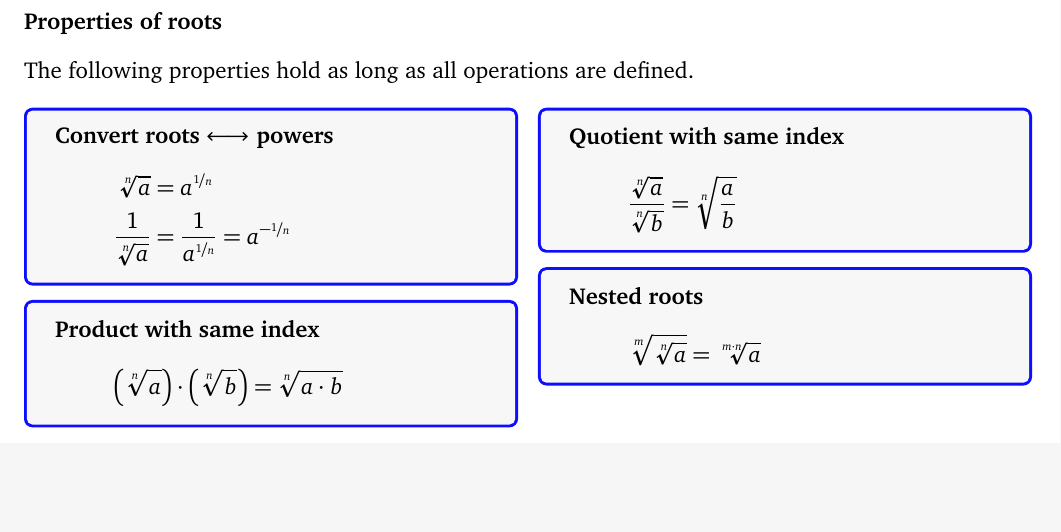
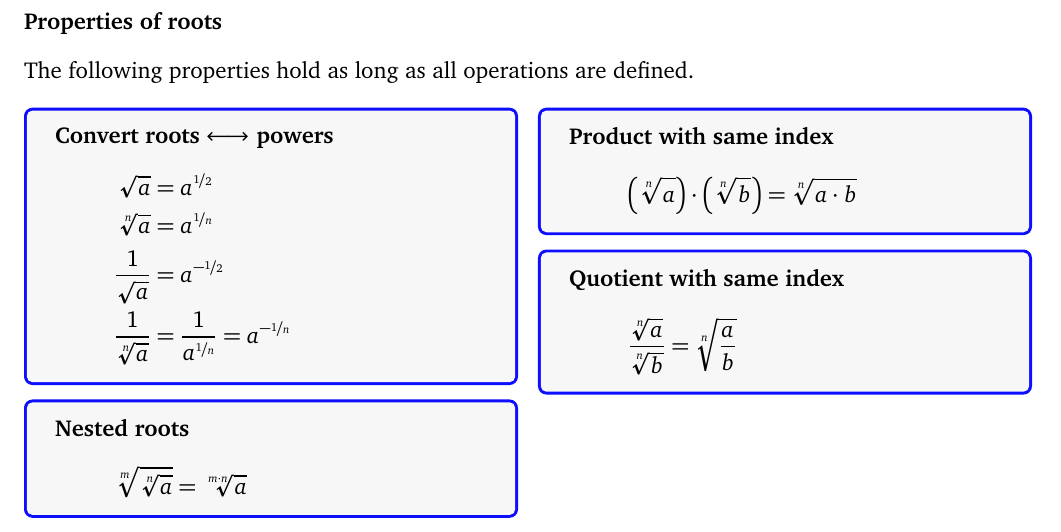
Before and after one commit to wgmitchener/business-calculus-workbook, a LaTeX document (Business-calculus-workbook.tex, which reads Roots-and-fractional-exponents.tex): part of page 34 of 134, cut so that both start at the same text, the shorter picture padded with empty space. Compiled offline with pdfLaTeX.

Commit message:
Added some explicit formulas for square-roots, no index

```diff
--- a/Roots-and-fractional-exponents.tex
+++ b/Roots-and-fractional-exponents.tex
@@ -92,11 +92,21 @@ The following properties hold as long as all operations are defined.
  \begin{FormulaBox}{Convert roots $\longleftrightarrow$ powers}
   \begin{equation*}
    \begin{split}
+     \sqrt{a} &= a^{\nicefrac{1}{2}}
+     \\
      \sqrt[n]{a} &= a^{\nicefrac{1}{n}}
+     \\
+     \frac{1}{\sqrt{a}} &= a^{-\nicefrac{1}{2}}
      \\
      \frac{1}{\sqrt[n]{a}} &= \frac{1}{a^{\nicefrac{1}{n}}} = a^{-\nicefrac{1}{n}}
      \\
    \end{split}
+  \end{equation*}
+ \end{FormulaBox}
+
+ \begin{FormulaBox}{Nested roots}
+  \begin{equation*}
+   \sqrt[m]{\sqrt[n]{a}} = \sqrt[m\cdot n]{a}
   \end{equation*}
  \end{FormulaBox}
 
@@ -116,13 +126,6 @@ The following properties hold as long as all operations are defined.
   \end{equation*}
  \end{FormulaBox}
 
- \begin{FormulaBox}{Nested roots}
-  \begin{equation*}
-   \sqrt[m]{\sqrt[n]{a}} = \sqrt[m\cdot n]{a}
-  \end{equation*}
- \end{FormulaBox}
-
-
 \end{multicols}
 
 %%% Local Variables:
```
